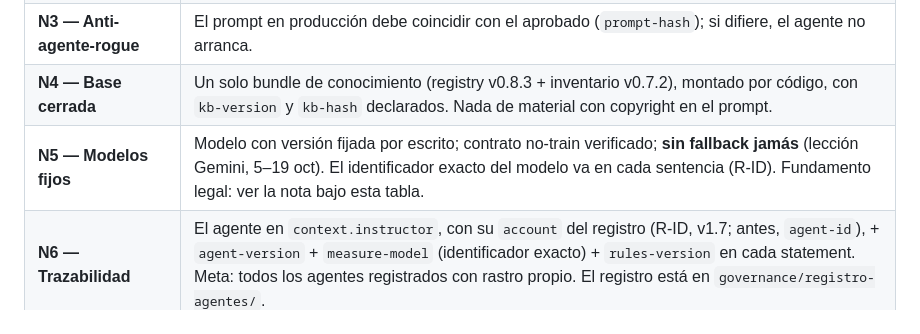
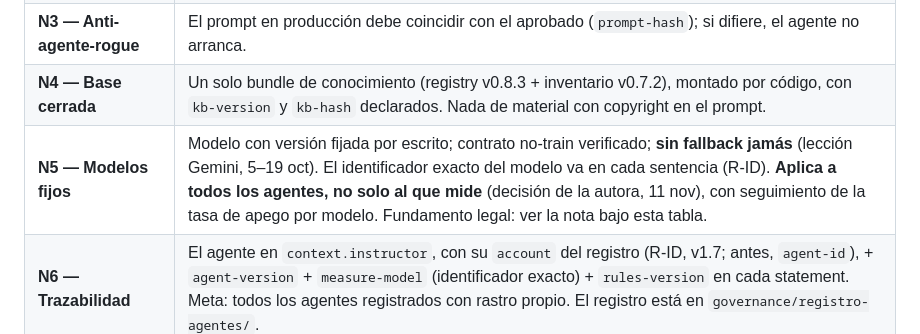
Before and after one commit to ProfeAnaEslavaEdTech/mllde-xapi, a Markdown page: governance/normas-mllde-gobernanza_v1.7.md, the part around the change. Rendered like a GitHub page.

Commit message:
Governance norms v1.7: N5 applies to every agent, with model-adherence tracking (decision of 11 Nov)
Co-Authored-By: Claude Opus 5.5 <noreply@anthropic.com>
Claude-Session: https://claude.ai/code/session_01Lfxa23KXBcTG9Yv1ocKw3C

```diff
--- a/governance/normas-mllde-gobernanza_v1.7.md
+++ b/governance/normas-mllde-gobernanza_v1.7.md
@@ -24,7 +24,7 @@
 | **N2 — Puerta única** | Toda emisión a la LRS pasa por el Consolidador (código). Ningún agente escribe a la LRS por su cuenta. |
 | **N3 — Anti-agente-rogue** | El prompt en producción debe coincidir con el aprobado (`prompt-hash`); si difiere, el agente no arranca. |
 | **N4 — Base cerrada** | Un solo bundle de conocimiento (registry v0.8.3 + inventario v0.7.2), montado por código, con `kb-version` y `kb-hash` declarados. Nada de material con copyright en el prompt. |
-| **N5 — Modelos fijos** | Modelo con versión fijada por escrito; contrato no-train verificado; **sin fallback jamás** (lección Gemini, 5–19 oct). El identificador exacto del modelo va en cada sentencia (R-ID). Fundamento legal: ver la nota bajo esta tabla. |
+| **N5 — Modelos fijos** | Modelo con versión fijada por escrito; contrato no-train verificado; **sin fallback jamás** (lección Gemini, 5–19 oct). El identificador exacto del modelo va en cada sentencia (R-ID). **Aplica a todos los agentes, no solo al que mide** (decisión de la autora, 11 nov), con seguimiento de la tasa de apego por modelo. Fundamento legal: ver la nota bajo esta tabla. |
 | **N6 — Trazabilidad** | El agente en `context.instructor`, con su `account` del registro (R-ID, v1.7; antes, `agent-id`), + `agent-version` + `measure-model` (identificador exacto) + `rules-version` en cada statement. Meta: todos los agentes registrados con rastro propio. El registro está en `governance/registro-agentes/`. |
 | **N7 — Flujos que no se cruzan** | Medición (1×/sesión), pedagogía (por turno), actividad (loop). La banda solo nace del flujo de medición. |
 | **N8 — Fail-closed** | Ante la duda, no emite: puerta ASR 0.70, juez no disponible → sin tip, esquema inválido → descarte. |
```
